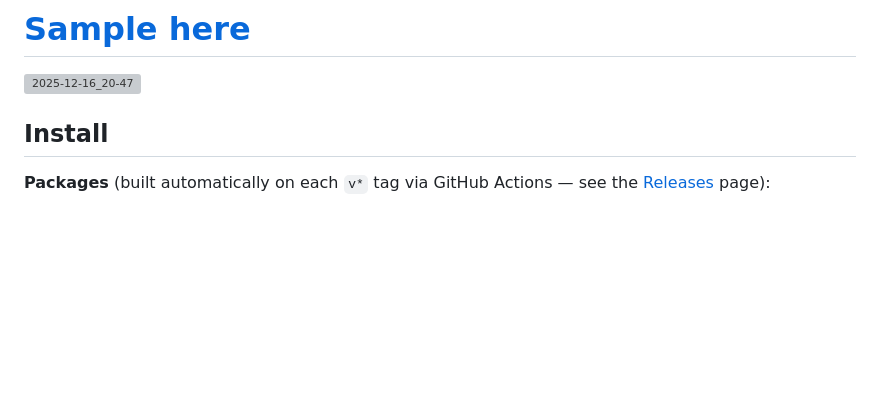
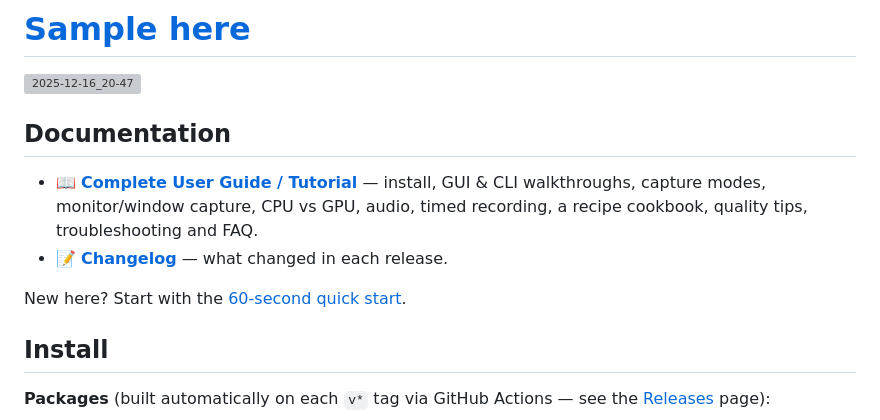
Before and after one commit to cristiancmoises/turborec, a Markdown page: README.md, the part around the change. Rendered like a GitHub page; blank space fills up the shorter version; grey boxes are pictures that could not be loaded.

```diff
--- a/README.md
+++ b/README.md
@@ -20,6 +20,15 @@ Two front-ends, one engine:
 # [Sample here](https://youtu.be/mlf531Da9Qo?si=RTaSB9dJ4NSbGsOm)
 
 <img width="1223" height="262" alt="2025-12-16_20-47" src="https://github.com/user-attachments/assets/d3d35f33-1b65-4c59-85ce-f6d9a10caea5" />
+
+## Documentation
+
+- 📖 **[Complete User Guide / Tutorial](docs/TUTORIAL.md)** — install, GUI & CLI
+  walkthroughs, capture modes, monitor/window capture, CPU vs GPU, audio, timed
+  recording, a recipe cookbook, quality tips, troubleshooting and FAQ.
+- 📝 **[Changelog](CHANGELOG.md)** — what changed in each release.
+
+New here? Start with the [60-second quick start](docs/TUTORIAL.md#2-60-second-quick-start).
 
 ## Install
 
```
Also changed, not shown: CHANGELOG.md (added, +70 -0 lines), docs/TUTORIAL.md (added, +475 -0 lines).
